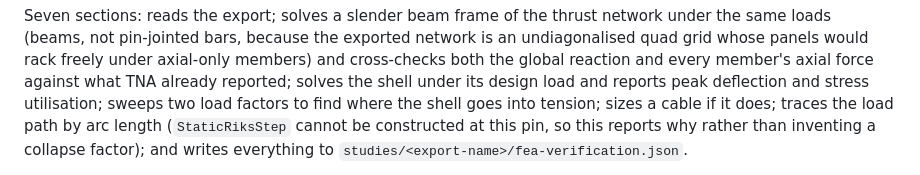
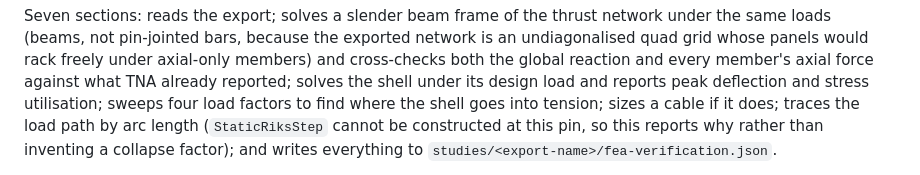
Before and after one commit to EJR-of-Scrutopia/COMPAS-workflow-GH_native, a Markdown page: demo/README.md, the part around the change. GitHub-like rendering.

Commit message:
docs(fea): the README summary line catches up with the four-factor sweep
The fix wave restructured the sweep to reuse the design solve as its
factor 1.0 row and sweep three further factors, and updated the Timing
paragraph, but the summary sentence three lines above still said two.
The re-review named the exact fix.

```diff
--- a/demo/README.md
+++ b/demo/README.md
@@ -181,7 +181,7 @@ exported network is an undiagonalised quad grid whose panels would rack
 freely under axial-only members) and cross-checks both the global reaction
 and every member's axial force against what TNA already reported; solves the
 shell under its design load and reports peak deflection and stress
-utilisation; sweeps two load factors to find where the shell goes into
+utilisation; sweeps four load factors to find where the shell goes into
 tension; sizes a cable if it does; traces the load path by arc length
 (`StaticRiksStep` cannot be constructed at this pin, so this reports why
 rather than inventing a collapse factor); and writes everything to
```
